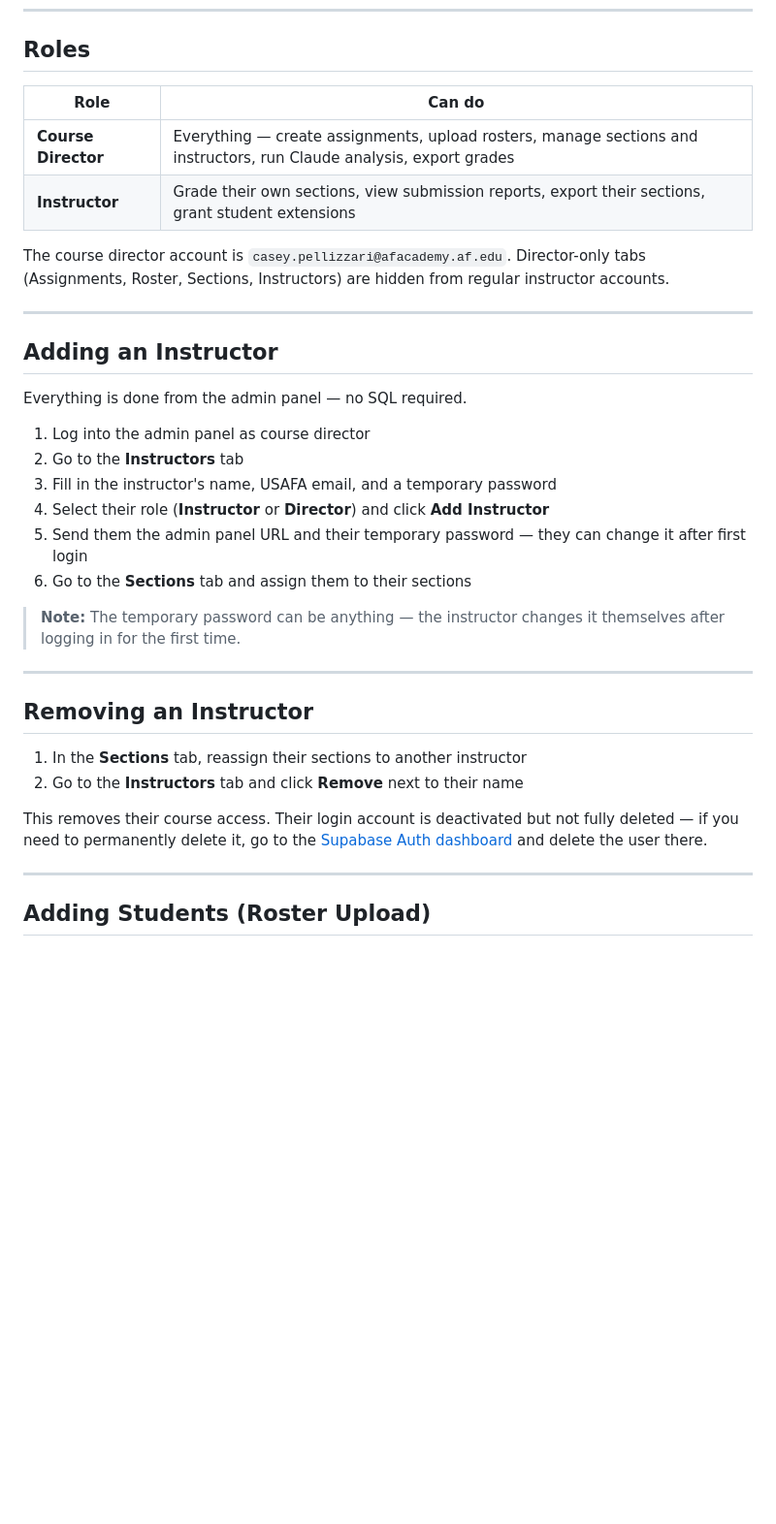
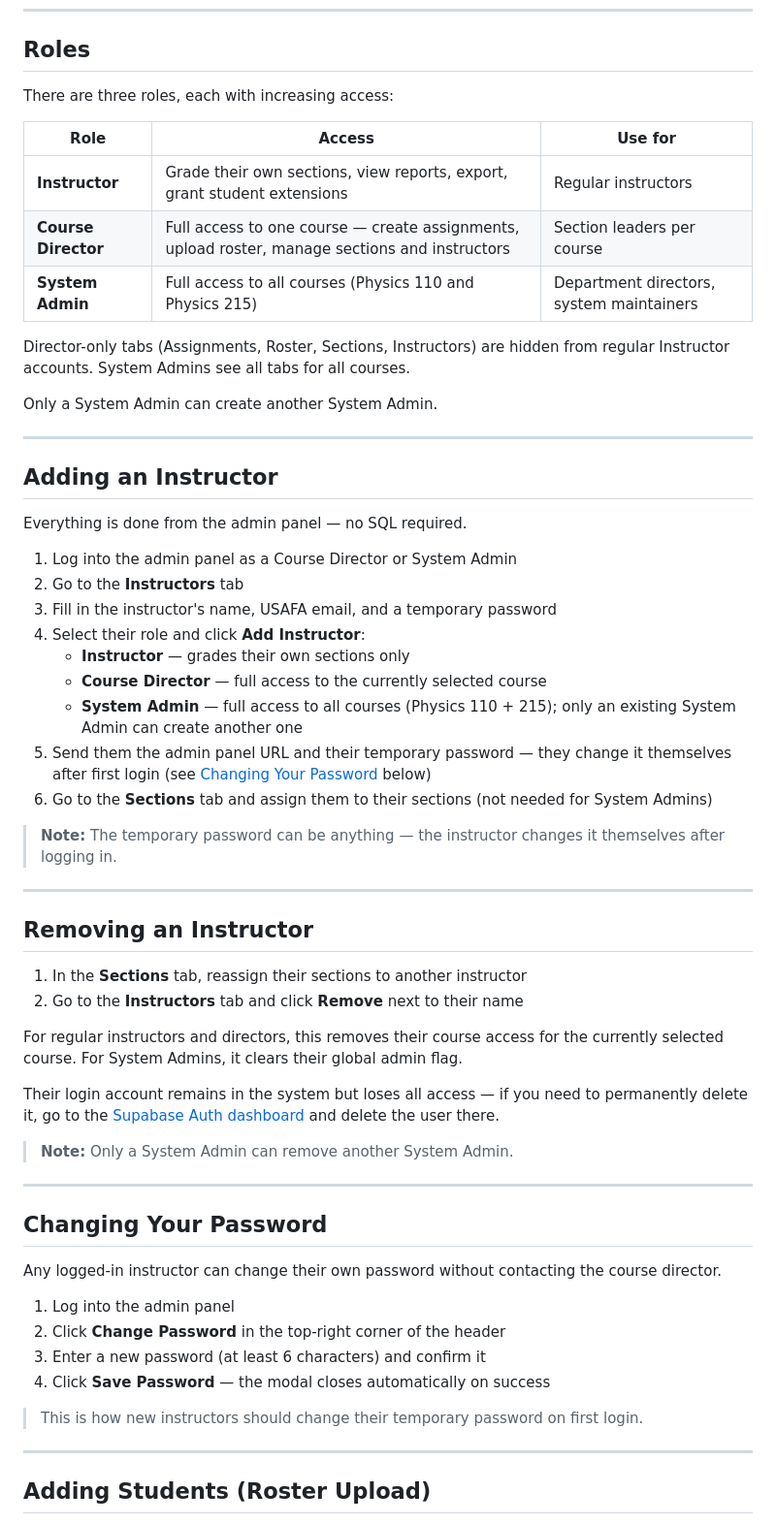
Before and after one commit to cpellizzari/Physics215, a Markdown page: SYSTEM_GUIDE.md, the part around one of its changes. Shown at 97% size. Rendered like a GitHub page; blank space fills up the shorter version.

Commit message:
Update SYSTEM_GUIDE for three-tier roles and Change Password feature
Documents the System Admin role, updated add/remove instructor flows,
new Change Password section, and both edge functions in setup steps.

Co-Authored-By: Claude Sonnet 4.6 <noreply@anthropic.com>

```diff
--- a/SYSTEM_GUIDE.md
+++ b/SYSTEM_GUIDE.md
@@ -9,12 +9,17 @@
 
 ## Roles
 
-| Role | Can do |
-|---|---|
-| **Course Director** | Everything — create assignments, upload rosters, manage sections and instructors, run Claude analysis, export grades |
-| **Instructor** | Grade their own sections, view submission reports, export their sections, grant student extensions |
+There are three roles, each with increasing access:
 
-The course director account is `casey.pellizzari@afacademy.af.edu`. Director-only tabs (Assignments, Roster, Sections, Instructors) are hidden from regular instructor accounts.
+| Role | Access | Use for |
+|---|---|---|
+| **Instructor** | Grade their own sections, view reports, export, grant student extensions | Regular instructors |
+| **Course Director** | Full access to one course — create assignments, upload roster, manage sections and instructors | Section leaders per course |
+| **System Admin** | Full access to all courses (Physics 110 and Physics 215) | Department directors, system maintainers |
+
+Director-only tabs (Assignments, Roster, Sections, Instructors) are hidden from regular Instructor accounts. System Admins see all tabs for all courses.
+
+Only a System Admin can create another System Admin.
 
 ---
 
@@ -22,14 +27,17 @@ The course director account is `casey.pellizzari@afacademy.af.edu`. Director-onl
 
 Everything is done from the admin panel — no SQL required.
 
-1. Log into the admin panel as course director
+1. Log into the admin panel as a Course Director or System Admin
 2. Go to the **Instructors** tab
 3. Fill in the instructor's name, USAFA email, and a temporary password
-4. Select their role (**Instructor** or **Director**) and click **Add Instructor**
-5. Send them the admin panel URL and their temporary password — they can change it after first login
-6. Go to the **Sections** tab and assign them to their sections
+4. Select their role and click **Add Instructor**:
+   - **Instructor** — grades their own sections only
+   - **Course Director** — full access to the currently selected course
+   - **System Admin** — full access to all courses (Physics 110 + 215); only an existing System Admin can create another one
+5. Send them the admin panel URL and their temporary password — they change it themselves after first login (see [Changing Your Password](#changing-your-password) below)
+6. Go to the **Sections** tab and assign them to their sections (not needed for System Admins)
 
-> **Note:** The temporary password can be anything — the instructor changes it themselves after logging in for the first time.
+> **Note:** The temporary password can be anything — the instructor changes it themselves after logging in.
 
 ---
 
@@ -38,7 +46,24 @@ Everything is done from the admin panel — no SQL required.
 1. In the **Sections** tab, reassign their sections to another instructor
 2. Go to the **Instructors** tab and click **Remove** next to their name
 
-This removes their course access. Their login account is deactivated but not fully deleted — if you need to permanently delete it, go to the [Supabase Auth dashboard](https://supabase.com/dashboard/project/shzvpmlnqfmzfmuxkowi/auth/users) and delete the user there.
+For regular instructors and directors, this removes their course access for the currently selected course. For System Admins, it clears their global admin flag.
+
+Their login account remains in the system but loses all access — if you need to permanently delete it, go to the [Supabase Auth dashboard](https://supabase.com/dashboard/project/shzvpmlnqfmzfmuxkowi/auth/users) and delete the user there.
+
+> **Note:** Only a System Admin can remove another System Admin.
+
+---
+
+## Changing Your Password
+
+Any logged-in instructor can change their own password without contacting the course director.
+
+1. Log into the admin panel
+2. Click **Change Password** in the top-right corner of the header
+3. Enter a new password (at least 6 characters) and confirm it
+4. Click **Save Password** — the modal closes automatically on success
+
+> This is how new instructors should change their temporary password on first login.
 
 ---
 
```
Also changed, not shown: other parts of SYSTEM_GUIDE.md (+19 -4 lines).
